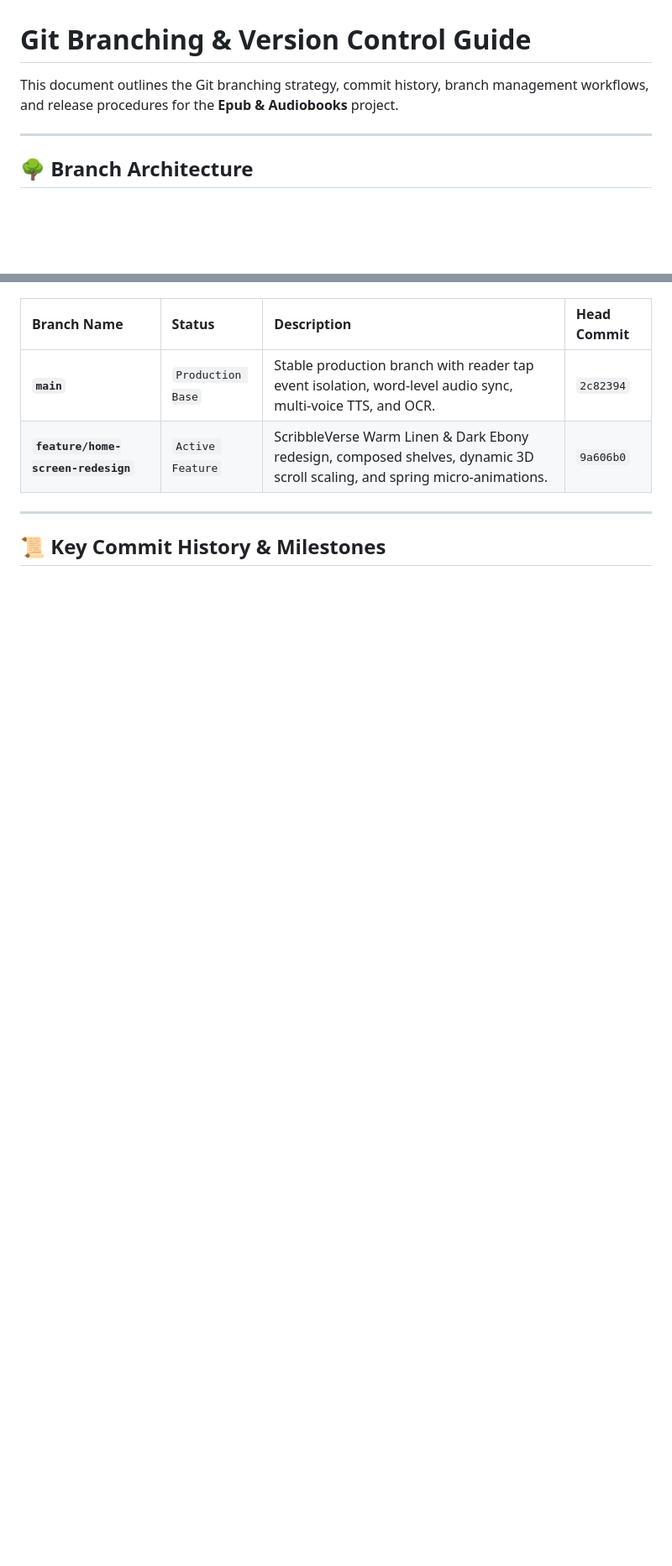
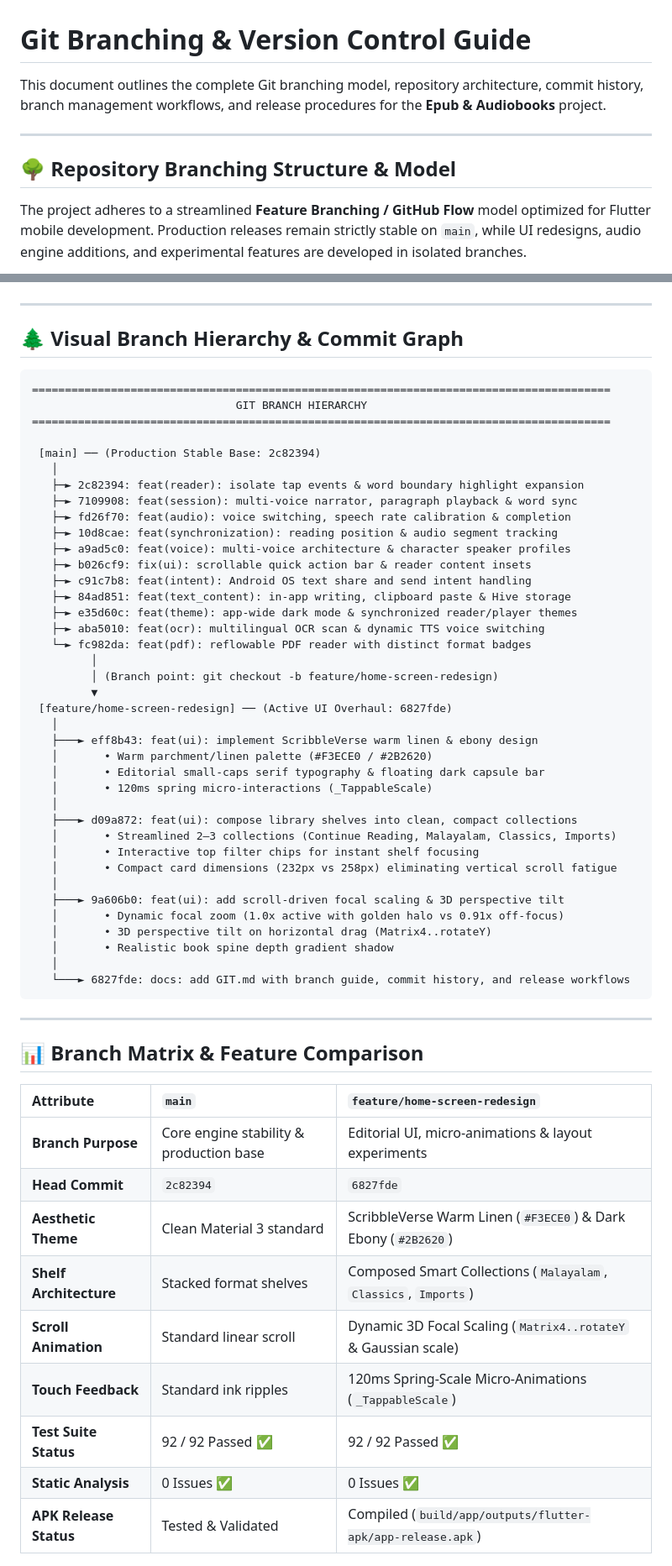
Before and after one commit to Arjun2628/MyShelf, a Markdown page: GIT.md, 2 parts joined by grey strips. Shown at 84% size. Drawn GitHub-style; blank space fills up the shorter version.

Commit message:
docs: enrich GIT.md with visual branching hierarchy, ASCII tree, and workflow lifecycle

````diff
--- a/GIT.md
+++ b/GIT.md
@@ -1,10 +1,12 @@
 # Git Branching & Version Control Guide
 
-This document outlines the Git branching strategy, commit history, branch management workflows, and release procedures for the **Epub & Audiobooks** project.
+This document outlines the complete Git branching model, repository architecture, commit history, branch management workflows, and release procedures for the **Epub & Audiobooks** project.
 
 ---
 
-## 🌳 Branch Architecture
+## 🌳 Repository Branching Structure & Model
+
+The project adheres to a streamlined **Feature Branching / GitHub Flow** model optimized for Flutter mobile development. Production releases remain strictly stable on `main`, while UI redesigns, audio engine additions, and experimental features are developed in isolated branches.
 
 ```mermaid
 gitGraph
@@ -19,10 +23,63 @@ gitGraph
 ```
-
-| Branch Name | Status | Description | Head Commit |
-| :--- | :--- | :--- | :--- |
-| **`main`** | `Production Base` | Stable production branch with reader tap event isolation, word-level audio sync, multi-voice TTS, and OCR. | `2c82394` |
-| **`feature/home-screen-redesign`** | `Active Feature` | ScribbleVerse Warm Linen & Dark Ebony redesign, composed shelves, dynamic 3D scroll scaling, and spring micro-animations. | `9a606b0` |
 
 ---
 
-## 📜 Key Commit History & Milestones
+## 🌲 Visual Branch Hierarchy & Commit Graph
+
+```text
+========================================================================================
+                               GIT BRANCH HIERARCHY
+========================================================================================
+
+ [main] ── (Production Stable Base: 2c82394)
+   │
+   ├─► 2c82394: feat(reader): isolate tap events & word boundary highlight expansion
+   ├─► 7109908: feat(session): multi-voice narrator, paragraph playback & word sync
+   ├─► fd26f70: feat(audio): voice switching, speech rate calibration & completion
+   ├─► 10d8cae: feat(synchronization): reading position & audio segment tracking
+   ├─► a9ad5c0: feat(voice): multi-voice architecture & character speaker profiles
+   ├─► b026cf9: fix(ui): scrollable quick action bar & reader content insets
+   ├─► c91c7b8: feat(intent): Android OS text share and send intent handling
+   ├─► 84ad851: feat(text_content): in-app writing, clipboard paste & Hive storage
+   ├─► e35d60c: feat(theme): app-wide dark mode & synchronized reader/player themes
+   ├─► aba5010: feat(ocr): multilingual OCR scan & dynamic TTS voice switching
+   └─► fc982da: feat(pdf): reflowable PDF reader with distinct format badges
+         │
+         │ (Branch point: git checkout -b feature/home-screen-redesign)
+         ▼
+ [feature/home-screen-redesign] ── (Active UI Overhaul: 6827fde)
+   │
+   ├───► eff8b43: feat(ui): implement ScribbleVerse warm linen & ebony design
+   │       • Warm parchment/linen palette (#F3ECE0 / #2B2620)
+   │       • Editorial small-caps serif typography & floating dark capsule bar
+   │       • 120ms spring micro-interactions (_TappableScale)
+   │
+   ├───► d09a872: feat(ui): compose library shelves into clean, compact collections
+   │       • Streamlined 2–3 collections (Continue Reading, Malayalam, Classics, Imports)
+   │       • Interactive top filter chips for instant shelf focusing
+   │       • Compact card dimensions (232px vs 258px) eliminating vertical scroll fatigue
+   │
+   ├───► 9a606b0: feat(ui): add scroll-driven focal scaling & 3D perspective tilt
+   │       • Dynamic focal zoom (1.0x active with golden halo vs 0.91x off-focus)
+   │       • 3D perspective tilt on horizontal drag (Matrix4..rotateY)
+   │       • Realistic book spine depth gradient shadow
+   │
+   └───► 6827fde: docs: add GIT.md with branch guide, commit history, and release workflows
+```
+
+---
+
+## 📊 Branch Matrix & Feature Comparison
+
+| Attribute | `main` | `feature/home-screen-redesign` |
+| :--- | :--- | :--- |
+| **Branch Purpose** | Core engine stability & production base | Editorial UI, micro-animations & layout experiments |
+| **Head Commit** | `2c82394` | `6827fde` |
+| **Aesthetic Theme** | Clean Material 3 standard | ScribbleVerse Warm Linen (`#F3ECE0`) & Dark Ebony (`#2B2620`) |
+| **Shelf Architecture** | Stacked format shelves | Composed Smart Collections (`Malayalam`, `Classics`, `Imports`) |
+| **Scroll Animation** | Standard linear scroll | Dynamic 3D Focal Scaling (`Matrix4..rotateY` & Gaussian scale) |
+| **Touch Feedback** | Standard ink ripples | 120ms Spring-Scale Micro-Animations (`_TappableScale`) |
+| **Test Suite Status** | 92 / 92 Passed ✅ | 92 / 92 Passed ✅ |
+| **Static Analysis** | 0 Issues ✅ | 0 Issues ✅ |
+| **APK Release Status** | Tested & Validated | Compiled (`build/app/outputs/flutter-apk/app-release.apk`) |
+
````
Also changed, not shown: other parts of GIT.md (+120 -60 lines).
